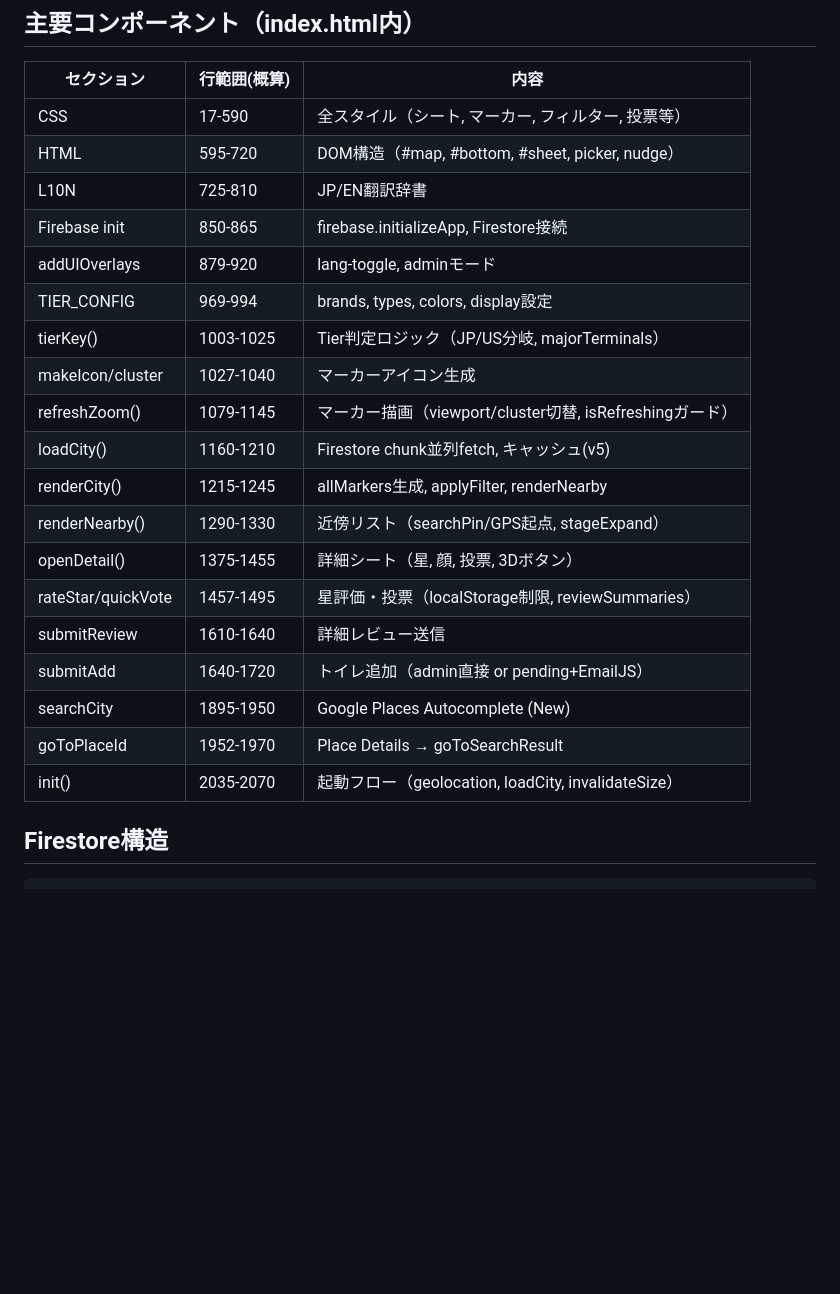
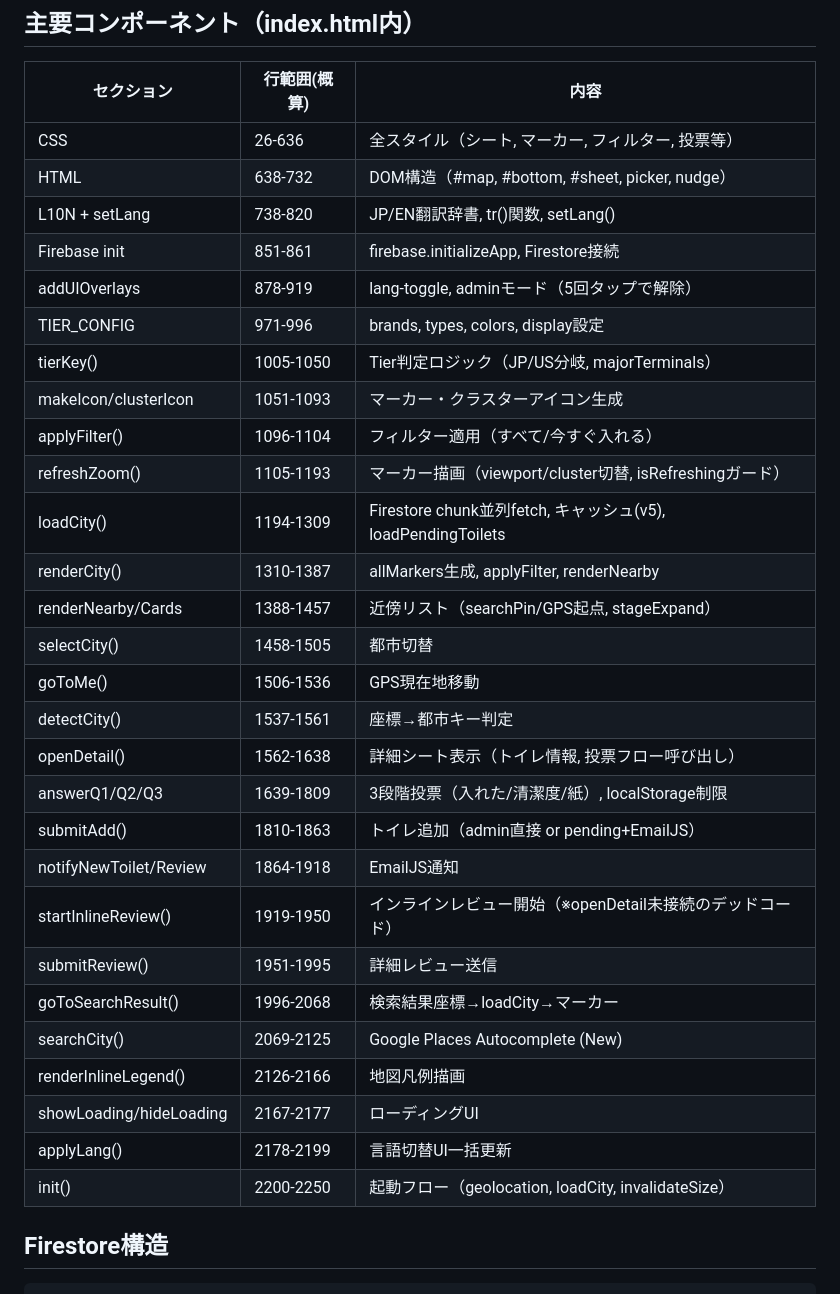
Before and after one commit to yusukesawauchi475-creator/oasis-app, a Markdown page: CLAUDE.md, the part around one of its changes. Drawn GitHub-style; blank space fills up the shorter version.

Commit message:
docs: CLAUDE.md を実態に合わせて更新（issue #46対応）
- index.html 行数を ~2,100 → ~2,250 に修正
- 未記載ファイルを追加: admin.html, manifest.json, HYBRID_DESIGN.md
- docs/ ディレクトリ構成を追加
- .github/workflows/ の3ファイルを追加
- scripts/ の全ファイルを列挙
- 主要コンポーネントの行番号を実際の値に全面更新
- goToPlaceId（廃止）→ goToSearchResult() に差し替え
- applyFilter/clusterIcon/selectCity/goToMe/detectCity 等の追記

https://claude.ai/code/session_019kx8SdJJpx4fpLqkM9BD6b

```diff
--- a/CLAUDE.md
+++ b/CLAUDE.md
@@ -91,25 +113,34 @@ QAは「言われなくてもやる」ことが前提。
 
 | セクション | 行範囲(概算) | 内容 |
 |---|---|---|
-| CSS | 17-590 | 全スタイル（シート, マーカー, フィルター, 投票等） |
-| HTML | 595-720 | DOM構造（#map, #bottom, #sheet, picker, nudge） |
-| L10N | 725-810 | JP/EN翻訳辞書 |
-| Firebase init | 850-865 | firebase.initializeApp, Firestore接続 |
-| addUIOverlays | 879-920 | lang-toggle, adminモード |
-| TIER_CONFIG | 969-994 | brands, types, colors, display設定 |
-| tierKey() | 1003-1025 | Tier判定ロジック（JP/US分岐, majorTerminals） |
-| makeIcon/cluster | 1027-1040 | マーカーアイコン生成 |
-| refreshZoom() | 1079-1145 | マーカー描画（viewport/cluster切替, isRefreshingガード） |
-| loadCity() | 1160-1210 | Firestore chunk並列fetch, キャッシュ(v5) |
-| renderCity() | 1215-1245 | allMarkers生成, applyFilter, renderNearby |
-| renderNearby() | 1290-1330 | 近傍リスト（searchPin/GPS起点, stageExpand） |
-| openDetail() | 1375-1455 | 詳細シート（星, 顔, 投票, 3Dボタン） |
-| rateStar/quickVote | 1457-1495 | 星評価・投票（localStorage制限, reviewSummaries） |
-| submitReview | 1610-1640 | 詳細レビュー送信 |
-| submitAdd | 1640-1720 | トイレ追加（admin直接 or pending+EmailJS） |
-| searchCity | 1895-1950 | Google Places Autocomplete (New) |
-| goToPlaceId | 1952-1970 | Place Details → goToSearchResult |
-| init() | 2035-2070 | 起動フロー（geolocation, loadCity, invalidateSize） |
+| CSS | 26-636 | 全スタイル（シート, マーカー, フィルター, 投票等） |
+| HTML | 638-732 | DOM構造（#map, #bottom, #sheet, picker, nudge） |
+| L10N + setLang | 738-820 | JP/EN翻訳辞書, tr()関数, setLang() |
+| Firebase init | 851-861 | firebase.initializeApp, Firestore接続 |
+| addUIOverlays | 878-919 | lang-toggle, adminモード（5回タップで解除） |
+| TIER_CONFIG | 971-996 | brands, types, colors, display設定 |
+| tierKey() | 1005-1050 | Tier判定ロジック（JP/US分岐, majorTerminals） |
+| makeIcon/clusterIcon | 1051-1093 | マーカー・クラスターアイコン生成 |
+| applyFilter() | 1096-1104 | フィルター適用（すべて/今すぐ入れる） |
+| refreshZoom() | 1105-1193 | マーカー描画（viewport/cluster切替, isRefreshingガード） |
+| loadCity() | 1194-1309 | Firestore chunk並列fetch, キャッシュ(v5), loadPendingToilets |
+| renderCity() | 1310-1387 | allMarkers生成, applyFilter, renderNearby |
+| renderNearby/Cards | 1388-1457 | 近傍リスト（searchPin/GPS起点, stageExpand） |
+| selectCity() | 1458-1505 | 都市切替 |
+| goToMe() | 1506-1536 | GPS現在地移動 |
+| detectCity() | 1537-1561 | 座標→都市キー判定 |
+| openDetail() | 1562-1638 | 詳細シート表示（トイレ情報, 投票フロー呼び出し） |
+| answerQ1/Q2/Q3 | 1639-1809 | 3段階投票（入れた/清潔度/紙）, localStorage制限 |
+| submitAdd() | 1810-1863 | トイレ追加（admin直接 or pending+EmailJS） |
+| notifyNewToilet/Review | 1864-1918 | EmailJS通知 |
+| startInlineReview() | 1919-1950 | インラインレビュー開始（※openDetail未接続のデッドコード） |
+| submitReview() | 1951-1995 | 詳細レビュー送信 |
+| goToSearchResult() | 1996-2068 | 検索結果座標→loadCity→マーカー |
+| searchCity() | 2069-2125 | Google Places Autocomplete (New) |
+| renderInlineLegend() | 2126-2166 | 地図凡例描画 |
+| showLoading/hideLoading | 2167-2177 | ローディングUI |
+| applyLang() | 2178-2199 | 言語切替UI一括更新 |
+| init() | 2200-2250 | 起動フロー（geolocation, loadCity, invalidateSize） |
 
 ## Firestore構造
 
```
Also changed, not shown: other parts of CLAUDE.md (+25 -3 lines).
